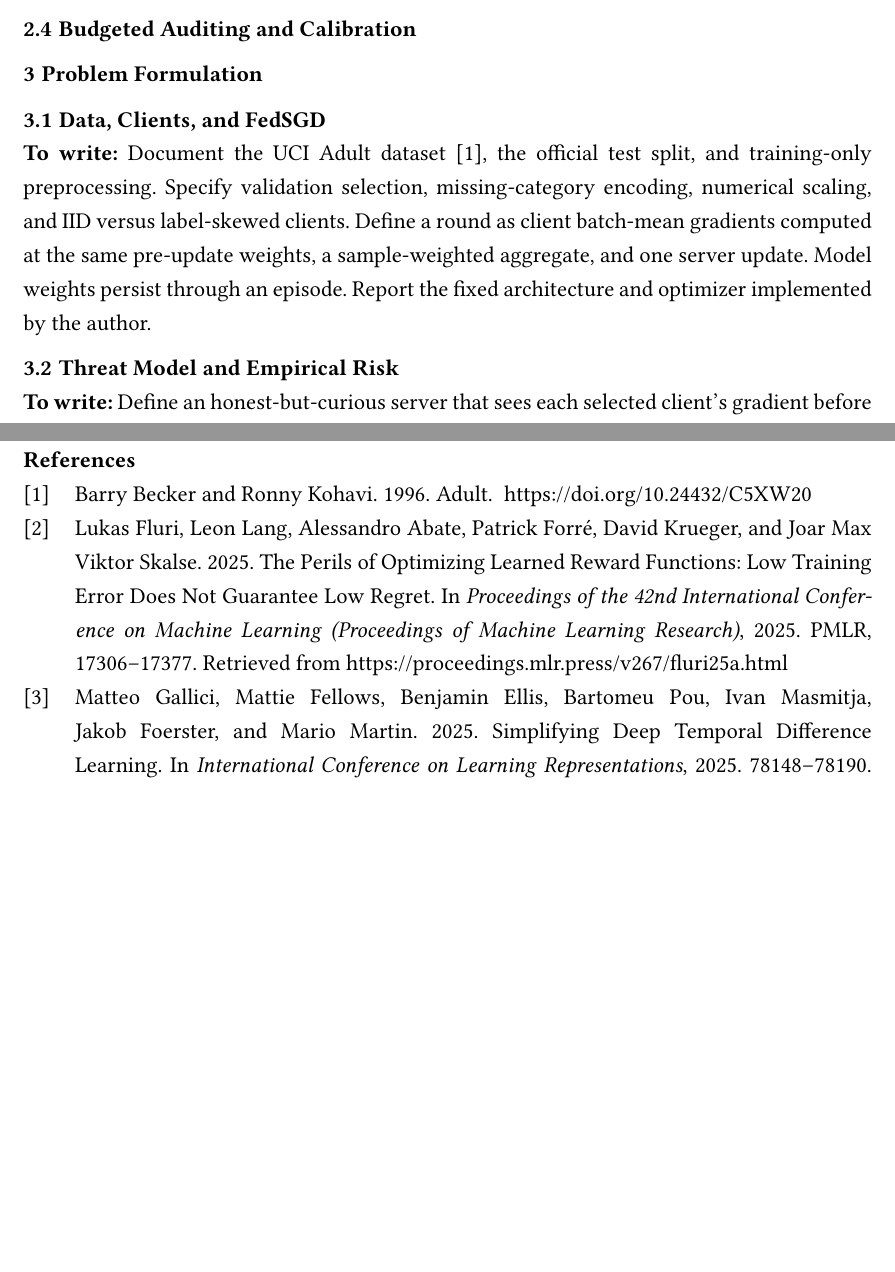
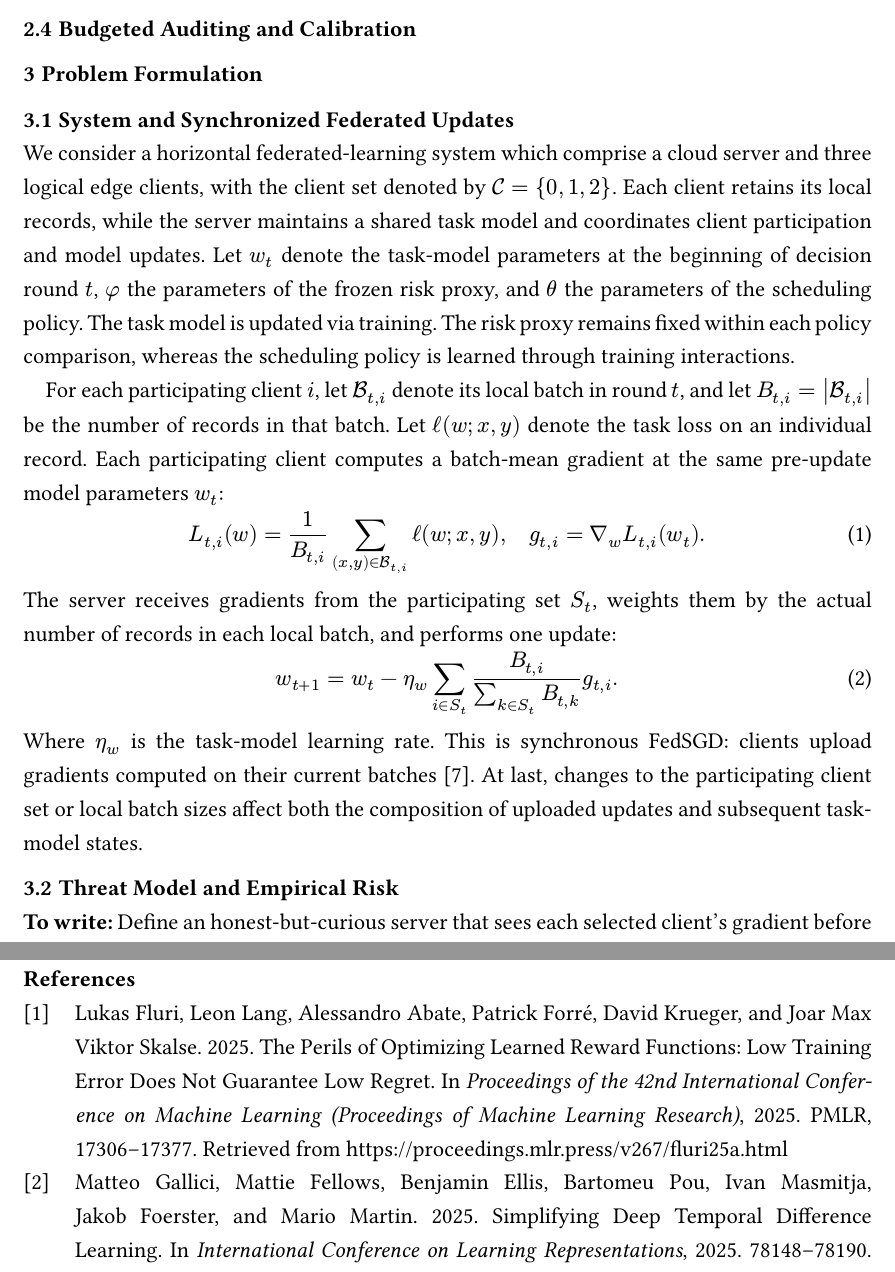
Before and after one commit to Oktinner0320/RL_project, a Typst document (paper/main.typ): two parts of pages 4 and 9 of 10 before the commit and two parts of pages 4 and 10 of 11 after it, joined at a grey line, cut so that both start at the same text, the shorter picture padded with empty space. Compiled offline with Typst 0.15; a missing font is replaced by an installed copy or a similar font.

Commit message:
add System and Synchronized Federated Updates

```diff
--- a/paper/main.typ
+++ b/paper/main.typ
@@ -45,13 +45,23 @@ Regarding optimization methods, DQN learns action values in discrete action spac
 
 
 = Problem Formulation
-== Data, Clients, and FedSGD
-*To write:* Document the UCI Adult dataset @adult, the official test split, and
-training-only preprocessing. Specify validation selection, missing-category
-encoding, numerical scaling, and IID versus label-skewed clients. Define a round
-as client batch-mean gradients computed at the same pre-update weights, a
-sample-weighted aggregate, and one server update. Model weights persist through
-an episode. Report the fixed architecture and optimizer implemented by the author.
+== System and Synchronized Federated Updates
+We consider a horizontal federated-learning system which comprise a cloud server and three logical edge clients, with the client set denoted by $cal(C) = {0, 1, 2}$. Each client retains its local records, while the server maintains a shared task model and coordinates client participation and model updates. Let $w_t$ denote the task-model parameters at the beginning of decision
+round $t$, $phi$ the parameters of the frozen risk proxy, and $theta$ the parameters of the scheduling policy. The task model is updated via training. The risk proxy remains fixed within each policy comparison, whereas the scheduling policy is learned through training interactions.
+
+For each participating client $i$, let $cal(B)_(t,i)$ denote its local batch in round $t$, and let $B_(t,i) = abs(cal(B)_(t,i))$ be the number of records in that batch. Let $ell(w\; x, y)$ denote the task loss on an individual record. Each participating client computes a batch-mean gradient at the same pre-update model parameters $w_t$:
+$
+  L_(t,i)(w) = 1 / B_(t,i) sum_((x, y) in cal(B)_(t,i)) ell(w\; x, y),
+  quad g_(t,i) = nabla_w L_(t,i)(w_t).
+$ <eq:client-batch-gradient>
+
+The server receives gradients from the participating set $S_t$, weights them by the actual number of records in each local batch, and performs one update:
+$
+  w_(t+1) = w_t - eta_w sum_(i in S_t)
+    (B_(t,i))/(sum_(k in S_t) B_(t,k)) g_(t,i).
+$ <eq:fedsgd-update>
+
+Where $eta_w$ is the task-model learning rate. This is synchronous FedSGD: clients upload gradients computed on their current batches @fedavg. At last, changes to the participating client set or local batch sizes affect both the composition of uploaded updates and subsequent task-model states.
 
 == Threat Model and Empirical Risk
 *To write:* Define an honest-but-curious server that sees each selected client's
```
